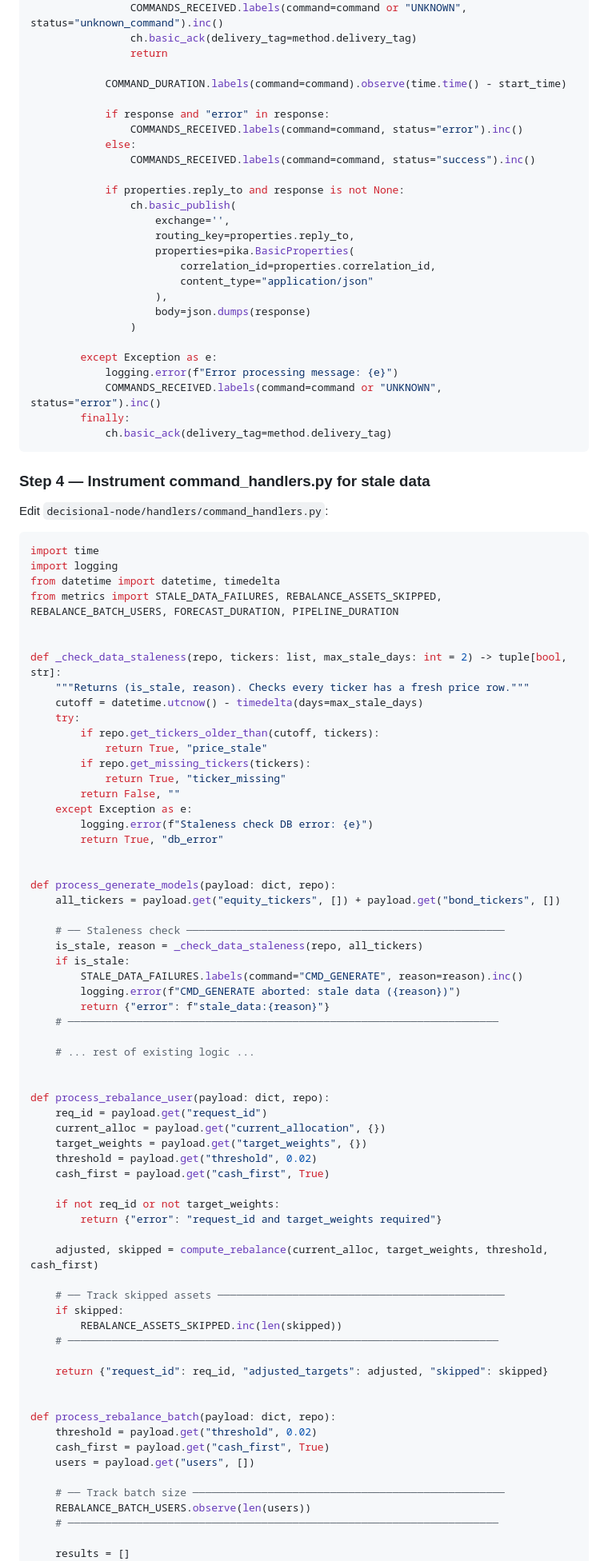
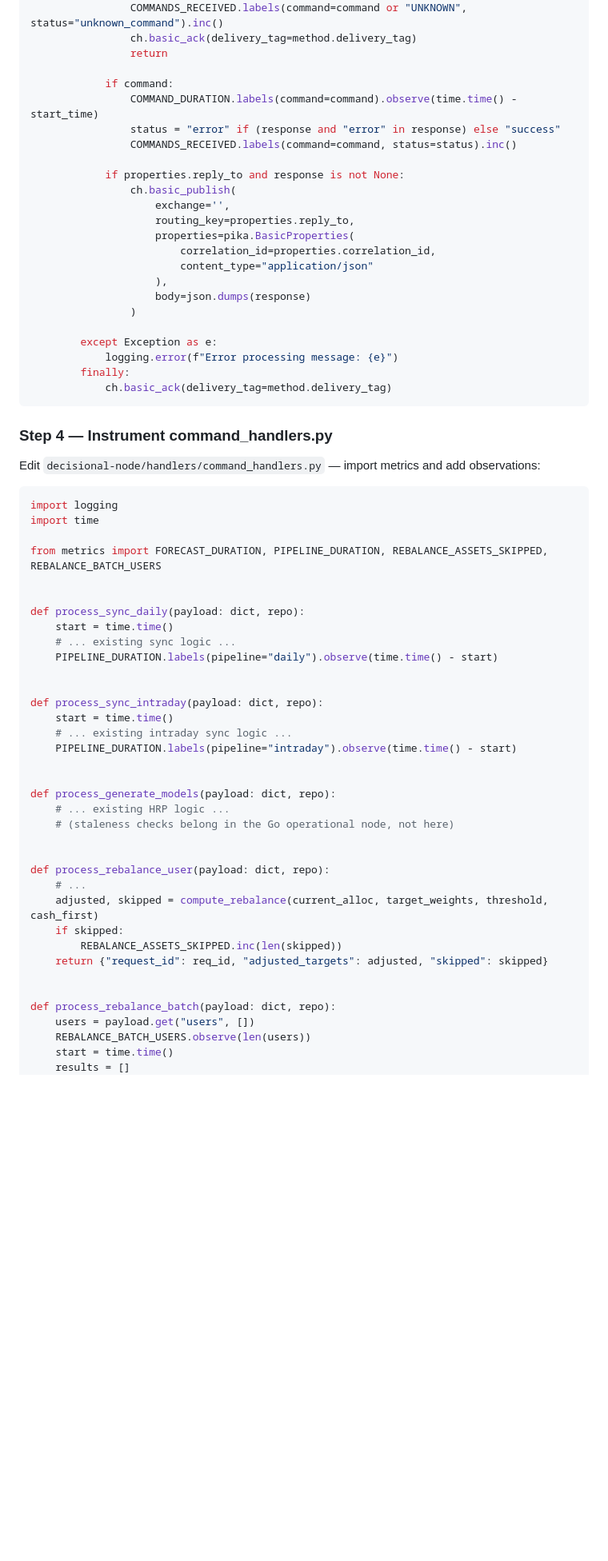
Before and after one commit to andreiOpran/InvestPilot, a Markdown page: PLAN_OBSERVABILITY.md, the part around one of its changes. Shown at 80% size. Rendered like a GitHub page; blank space fills up the shorter version.

Commit message:
[DOCS] observability plan remove staleness checks from decisional node

````diff
--- a/PLAN_OBSERVABILITY.md
+++ b/PLAN_OBSERVABILITY.md
@@ -658,12 +638,10 @@ def main():
                 ch.basic_ack(delivery_tag=method.delivery_tag)
                 return
 
-            COMMAND_DURATION.labels(command=command).observe(time.time() - start_time)
-
-            if response and "error" in response:
-                COMMANDS_RECEIVED.labels(command=command, status="error").inc()
-            else:
-                COMMANDS_RECEIVED.labels(command=command, status="success").inc()
+            if command:
+                COMMAND_DURATION.labels(command=command).observe(time.time() - start_time)
+                status = "error" if (response and "error" in response) else "success"
+                COMMANDS_RECEIVED.labels(command=command, status=status).inc()
 
             if properties.reply_to and response is not None:
                 ch.basic_publish(
@@ -678,78 +656,49 @@ def main():
 
         except Exception as e:
             logging.error(f"Error processing message: {e}")
-            COMMANDS_RECEIVED.labels(command=command or "UNKNOWN", status="error").inc()
         finally:
             ch.basic_ack(delivery_tag=method.delivery_tag)
 ```
 
-### Step 4 — Instrument command_handlers.py for stale data
+### Step 4 — Instrument command_handlers.py
 
-Edit `decisional-node/handlers/command_handlers.py`:
+Edit `decisional-node/handlers/command_handlers.py` — import metrics and add observations:
 
 ```python
+import logging
 import time
-import logging
-from datetime import datetime, timedelta
-from metrics import STALE_DATA_FAILURES, REBALANCE_ASSETS_SKIPPED, REBALANCE_BATCH_USERS, FORECAST_DURATION, PIPELINE_DURATION
+
+from metrics import FORECAST_DURATION, PIPELINE_DURATION, REBALANCE_ASSETS_SKIPPED, REBALANCE_BATCH_USERS
 
 
-def _check_data_staleness(repo, tickers: list, max_stale_days: int = 2) -> tuple[bool, str]:
-    """Returns (is_stale, reason). Checks every ticker has a fresh price row."""
-    cutoff = datetime.utcnow() - timedelta(days=max_stale_days)
-    try:
-        if repo.get_tickers_older_than(cutoff, tickers):
-            return True, "price_stale"
-        if repo.get_missing_tickers(tickers):
-            return True, "ticker_missing"
-        return False, ""
-    except Exception as e:
-        logging.error(f"Staleness check DB error: {e}")
-        return True, "db_error"
+def process_sync_daily(payload: dict, repo):
+    start = time.time()
+    # ... existing sync logic ...
+    PIPELINE_DURATION.labels(pipeline="daily").observe(time.time() - start)
+
+
+def process_sync_intraday(payload: dict, repo):
+    start = time.time()
+    # ... existing intraday sync logic ...
+    PIPELINE_DURATION.labels(pipeline="intraday").observe(time.time() - start)
 
 
 def process_generate_models(payload: dict, repo):
-    all_tickers = payload.get("equity_tickers", []) + payload.get("bond_tickers", [])
-
-    # ── Staleness check ───────────────────────────────────────────────────
-    is_stale, reason = _check_data_staleness(repo, all_tickers)
-    if is_stale:
-        STALE_DATA_FAILURES.labels(command="CMD_GENERATE", reason=reason).inc()
-        logging.error(f"CMD_GENERATE aborted: stale data ({reason})")
-        return {"error": f"stale_data:{reason}"}
-    # ─────────────────────────────────────────────────────────────────────
-
-    # ... rest of existing logic ...
+    # ... existing HRP logic ...
+    # (staleness checks belong in the Go operational node, not here)
 
 
 def process_rebalance_user(payload: dict, repo):
-    req_id = payload.get("request_id")
-    current_alloc = payload.get("current_allocation", {})
-    target_weights = payload.get("target_weights", {})
-    threshold = payload.get("threshold", 0.02)
-    cash_first = payload.get("cash_first", True)
-
-    if not req_id or not target_weights:
-        return {"error": "request_id and target_weights required"}
-
+    # ...
     adjusted, skipped = compute_rebalance(current_alloc, target_weights, threshold, cash_first)
-
-    # ── Track skipped assets ──────────────────────────────────────────────
     if skipped:
         REBALANCE_ASSETS_SKIPPED.inc(len(skipped))
-    # ─────────────────────────────────────────────────────────────────────
-
     return {"request_id": req_id, "adjusted_targets": adjusted, "skipped": skipped}
 
 
 def process_rebalance_batch(payload: dict, repo):
-    threshold = payload.get("threshold", 0.02)
-    cash_first = payload.get("cash_first", True)
     users = payload.get("users", [])
-
-    # ── Track batch size ──────────────────────────────────────────────────
     REBALANCE_BATCH_USERS.observe(len(users))
-    # ─────────────────────────────────────────────────────────────────────
-
+    start = time.time()
     results = []
     for u_req in users:
````
Also changed, not shown: other parts of PLAN_OBSERVABILITY.md (+20 -82 lines).
